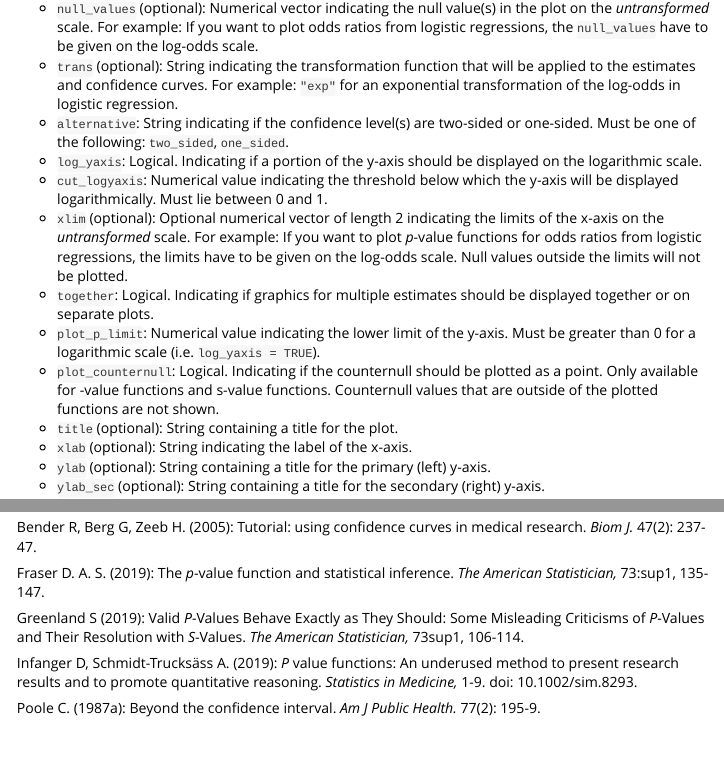
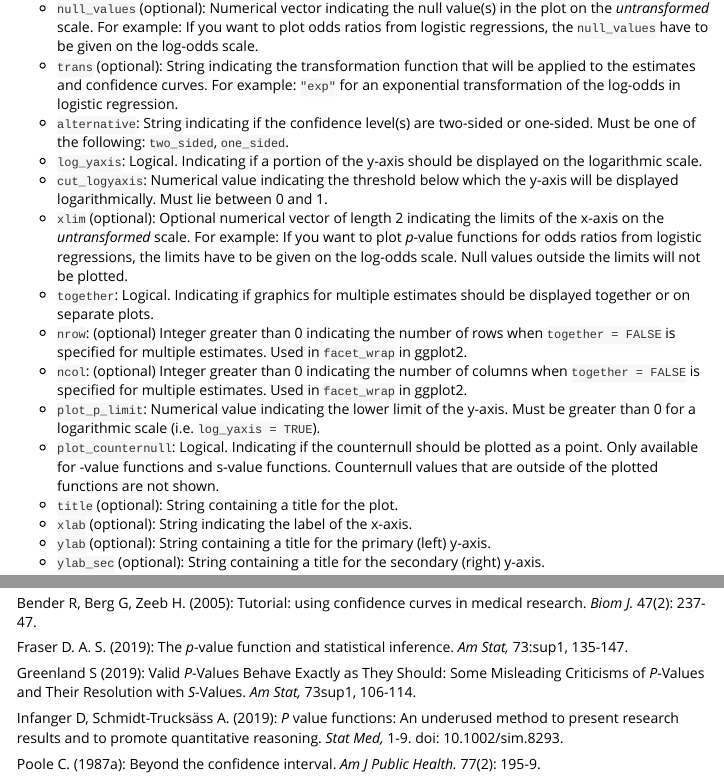
Before and after one commit to DInfanger/pvaluefunctions, an R Markdown document (vignettes/pvaluefun.Rmd): the page in a window 1100 px wide, from 1550 px down, and a second part further down, joined at a grey line. Rendered offline with R 4.5, knitr and Pandoc, with nearby package versions; some code elsewhere in the file could not run offline; long lines of code are wrapped; common packages that the code uses without loading them are loaded.

Commit message:
Updated documentation to reflect the newly added options "nrow" and "ncol".

```diff
--- a/vignettes/pvaluefun.Rmd
+++ b/vignettes/pvaluefun.Rmd
@@ -89,6 +89,8 @@ There is only one function needed to create the plots: `conf_dist()`. The functi
 * `cut_logyaxis`: Numerical value indicating the threshold below which the y-axis will be displayed logarithmically. Must lie between 0 and 1.
 * `xlim` (optional): Optional numerical vector of length 2 indicating the limits of the x-axis on the *untransformed* scale. For example: If you want to plot *p*-value functions for odds ratios from logistic regressions, the limits have to be given on the log-odds scale. Null values outside the limits will not be plotted.
 * `together`: Logical. Indicating if graphics for multiple estimates should be displayed together or on separate plots.
+* `nrow`: (optional) Integer greater than 0 indicating the number of rows when `together = FALSE` is specified for multiple estimates. Used in `facet_wrap` in ggplot2.
+* `ncol`: (optional) Integer greater than 0 indicating the number of columns when `together = FALSE` is specified for multiple estimates. Used in `facet_wrap` in ggplot2.
 * `plot_p_limit`: Numerical value indicating the lower limit of the y-axis. Must be greater than 0 for a logarithmic scale (i.e. `log_yaxis = TRUE`).
 * `plot_counternull`: Logical. Indicating if the counternull should be plotted as a point. Only available for \emph{p}-value functions and s-value functions. Counternull values that are outside of the plotted functions are not shown.
 * `title` (optional): String containing a title for the plot.
@@ -485,11 +487,11 @@ res$plot + ggplot2::geom_vline(xintercept = as.numeric(res$point_est[1, 1:3]), l
 
 Bender R, Berg G, Zeeb H. (2005): Tutorial: using confidence curves in medical research. *Biom J.* 47(2): 237-47.
 
-Fraser  D. A. S. (2019): The *p*-value function and statistical inference. *The American Statistician,* 73:sup1, 135-147.
+Fraser  D. A. S. (2019): The *p*-value function and statistical inference. *Am Stat,* 73:sup1, 135-147.
 
-Greenland S (2019): Valid *P*-Values Behave Exactly as They Should: Some Misleading Criticisms of *P*-Values and Their Resolution with *S*-Values. *The American Statistician,* 73sup1, 106-114.
+Greenland S (2019): Valid *P*-Values Behave Exactly as They Should: Some Misleading Criticisms of *P*-Values and Their Resolution with *S*-Values. *Am Stat,* 73sup1, 106-114.
 
-Infanger D, Schmidt-Trucksäss A. (2019): *P* value functions: An underused method to present research results and to promote quantitative reasoning. *Statistics in Medicine,* 1-9. doi: 10.1002/sim.8293.
+Infanger D, Schmidt-Trucksäss A. (2019): *P* value functions: An underused method to present research results and to promote quantitative reasoning. *Stat Med,* 1-9. doi: 10.1002/sim.8293.
 
 Poole C. (1987a): Beyond the confidence interval. *Am J Public Health.* 77(2): 195-9.
 
```
Also changed, not shown: README.Rmd (+2 -0 lines), README.md, 1 other file.
